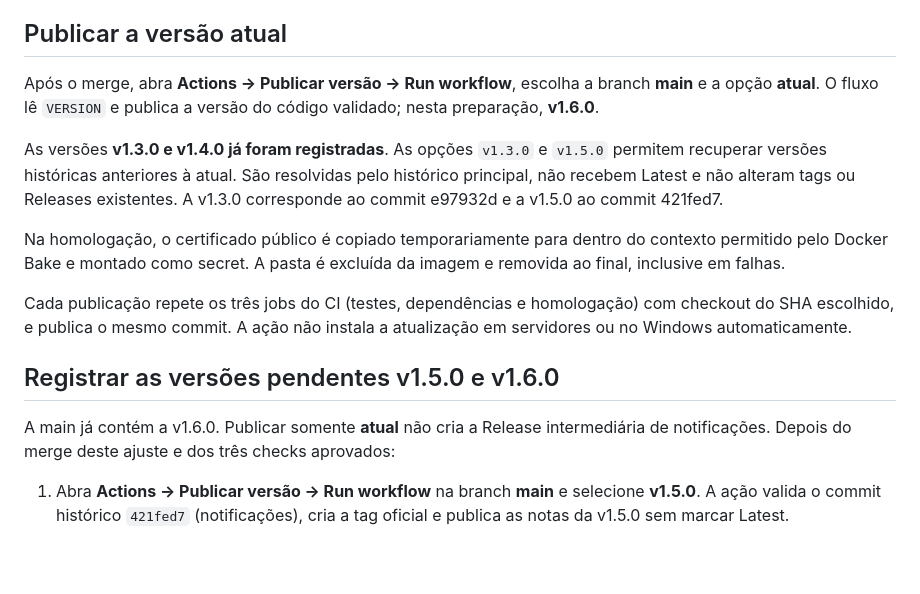
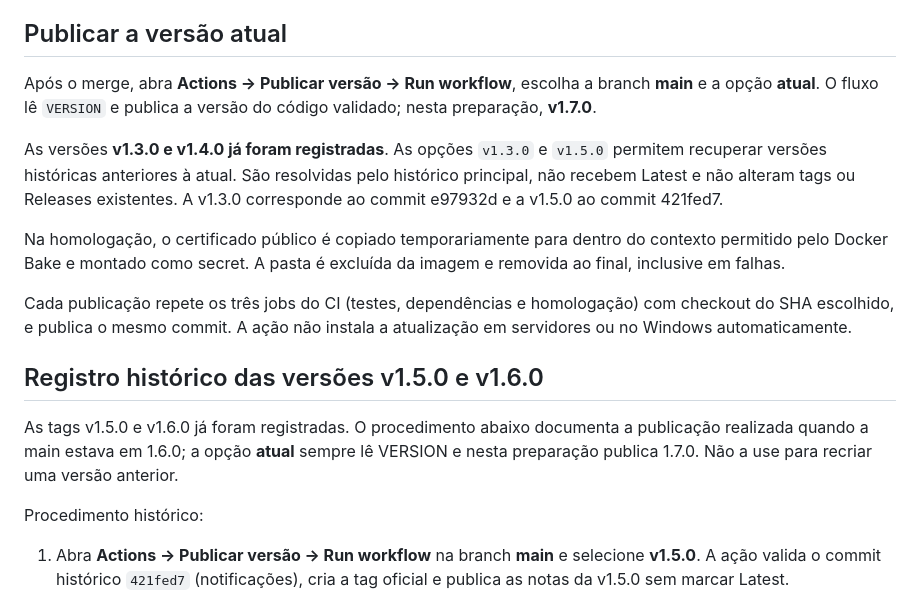
Before and after one commit to sonmook/portal-chamados, a Markdown page: docs/versionamento.md, the part around the change. GitHub-like rendering; blank space fills up the shorter version.

```diff
--- a/docs/versionamento.md
+++ b/docs/versionamento.md
@@ -12,7 +12,7 @@ Usamos `MAJOR.MINOR.PATCH`: mudanças incompatíveis incrementam MAJOR; funciona
 
 ## Publicar a versão atual
 
-Após o merge, abra **Actions → Publicar versão → Run workflow**, escolha a branch **main** e a opção **atual**. O fluxo lê `VERSION` e publica a versão do código validado; nesta preparação, **v1.6.0**.
+Após o merge, abra **Actions → Publicar versão → Run workflow**, escolha a branch **main** e a opção **atual**. O fluxo lê `VERSION` e publica a versão do código validado; nesta preparação, **v1.7.0**.
 
 As versões **v1.3.0 e v1.4.0 já foram registradas**. As opções `v1.3.0` e `v1.5.0` permitem recuperar versões históricas anteriores à atual. São resolvidas pelo histórico principal, não recebem Latest e não alteram tags ou Releases existentes. A v1.3.0 corresponde ao commit e97932d e a v1.5.0 ao commit 421fed7.
 
@@ -20,9 +20,11 @@ Na homologação, o certificado público é copiado temporariamente para dentro
 
 Cada publicação repete os três jobs do CI (testes, dependências e homologação) com checkout do SHA escolhido, e publica o mesmo commit. A ação não instala a atualização em servidores ou no Windows automaticamente.
 
-## Registrar as versões pendentes v1.5.0 e v1.6.0
+## Registro histórico das versões v1.5.0 e v1.6.0
 
-A main já contém a v1.6.0. Publicar somente **atual** não cria a Release intermediária de notificações. Depois do merge deste ajuste e dos três checks aprovados:
+As tags v1.5.0 e v1.6.0 já foram registradas. O procedimento abaixo documenta a publicação realizada quando a main estava em 1.6.0; a opção **atual** sempre lê VERSION e nesta preparação publica 1.7.0. Não a use para recriar uma versão anterior.
+
+Procedimento histórico:
 
 1. Abra **Actions → Publicar versão → Run workflow** na branch **main** e selecione **v1.5.0**. A ação valida o commit histórico `421fed7` (notificações), cria a tag oficial e publica as notas da v1.5.0 sem marcar Latest.
 2. Aguarde a conclusão dessa execução. Confira a Release em **Releases → Portal de TI v1.5.0**.
```
Also changed, not shown: CHANGELOG.md (+9 -0 lines), README.md (+7 -1 lines), docs/administracao.md (added, +31 -0 lines), docs/releases/v1.7.0.md (added, +19 -0 lines), docs/imagens/administracao-mobile.png (added), docs/imagens/administracao.png (added), 10 other files.
